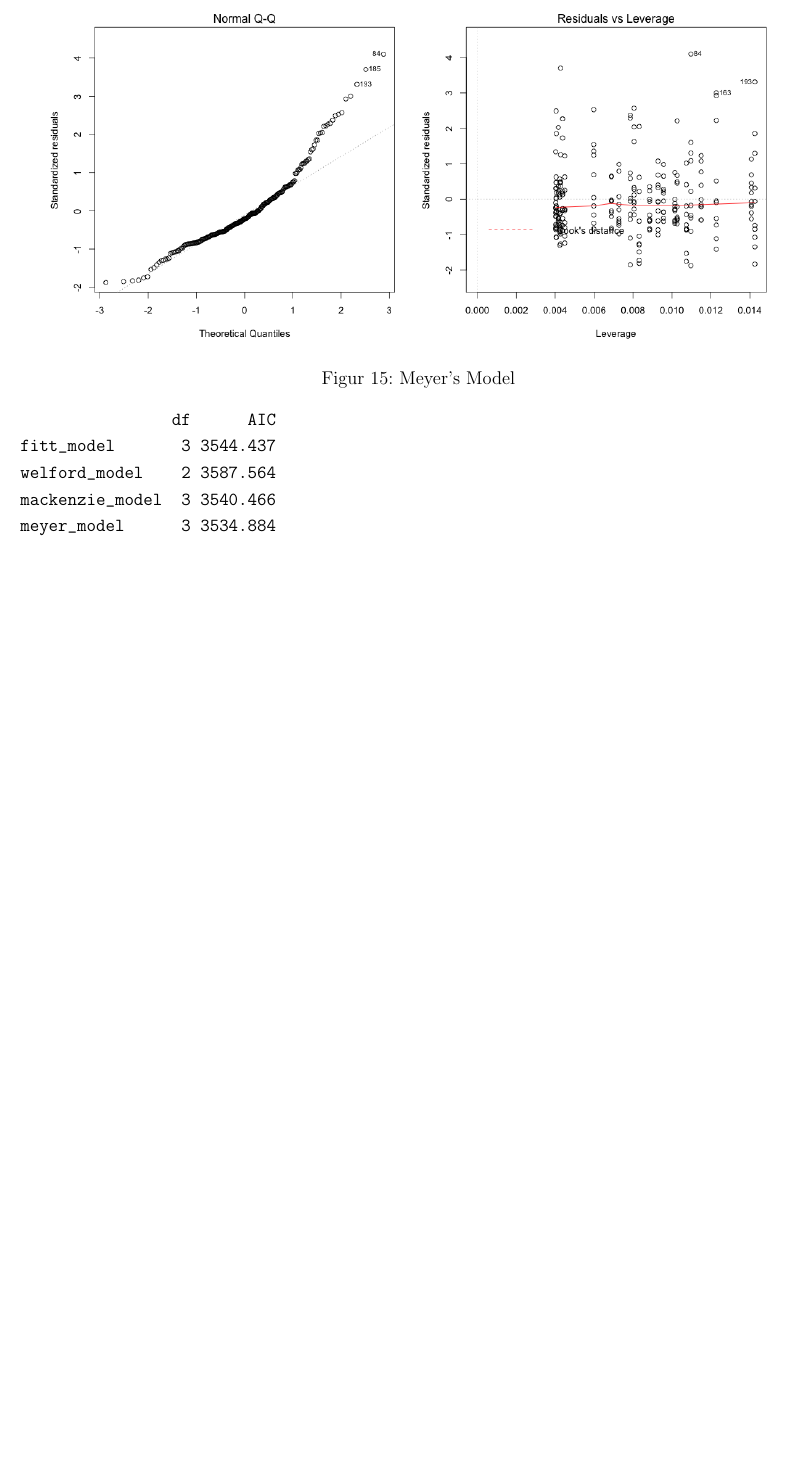
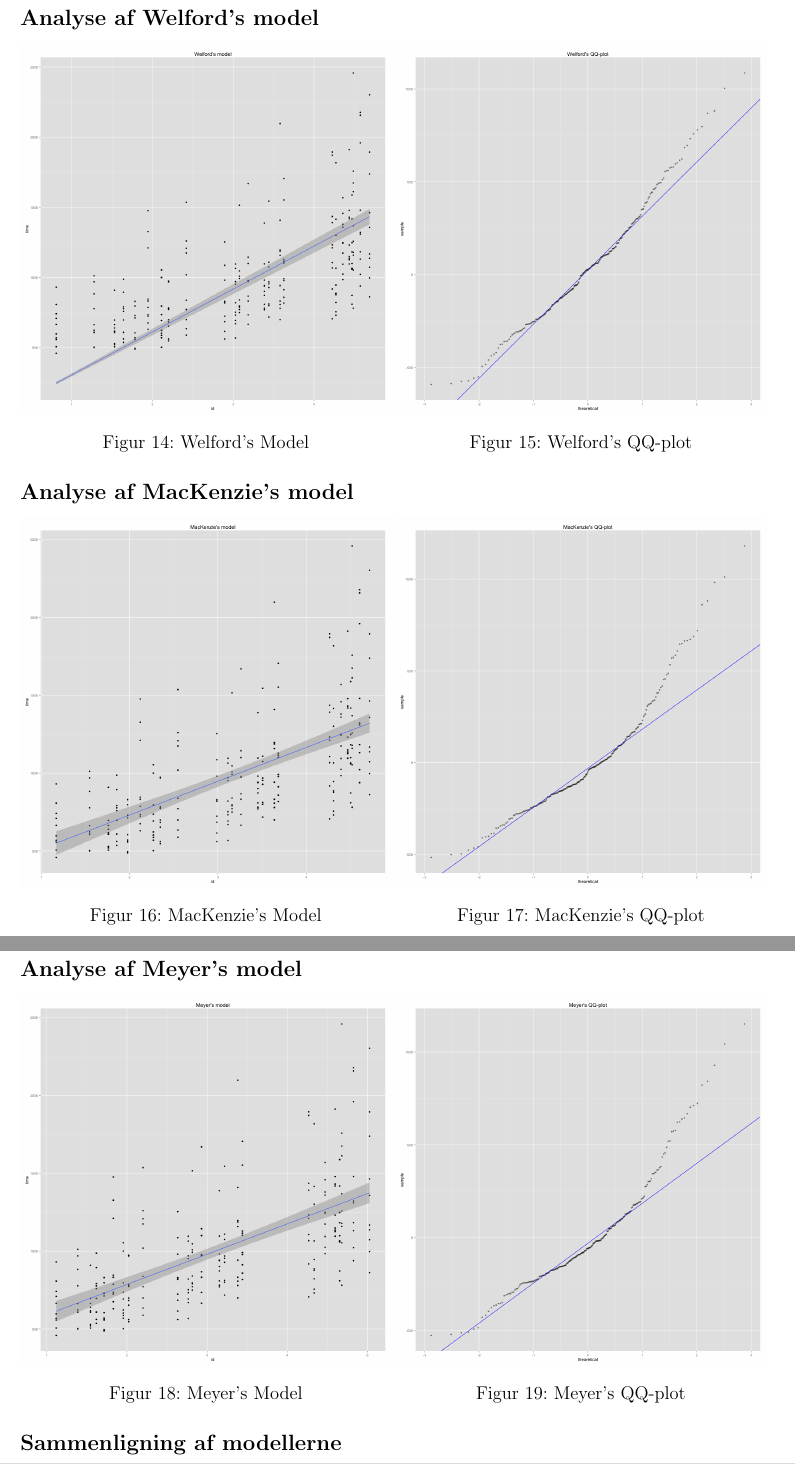
Before and after one commit to MrAdam/bachelor, a LaTeX thesis (latex/main.tex): part of page 26 of 44 before the commit and two parts of pages 24 and 25 of 43 after it, the two joined at a grey line, cut at the place of the change, the shorter picture padded with empty space. Compiled offline with pdfLaTeX.

Commit message:
updated plots

```diff
--- a/latex/main.tex
+++ b/latex/main.tex
@@ -411,2 +420,5 @@ Den relevante R-kode er vist i listing \ref{lst:analyse}.
 \end{minipage}
 
+\addcontentsline{toc}{subsection}{Analyse af Welford's model}
+\subsection*{Analyse af Welford's model}
+\begin{minipage}{.5\textwidth}
@@ -414,27 +425,44 @@ Den relevante R-kode er vist i listing \ref{lst:analyse}.
 	\centering
 	\includegraphics[width=\textwidth]{images/plots/plot_model_welford}
 	\captionof{figure}{Welford's Model}
-\label{fig:model_welford}
+	\label{fig:plot_model_welford}
+\end{minipage}
+\begin{minipage}{.5\textwidth}
+	\centering
+	\includegraphics[width=\textwidth]{images/plots/plot_qq_welford}
+	\captionof{figure}{Welford's QQ-plot}
+	\label{fig:plot_qq_welford}
 \end{minipage}
 
-\begin{minipage}{\textwidth}
+\addcontentsline{toc}{subsection}{Analyse af MacKenzie's model}
+\subsection*{Analyse af MacKenzie's model}
+\begin{minipage}{.5\textwidth}
 	\centering
 	\includegraphics[width=\textwidth]{images/plots/plot_model_mackenzie}
 	\captionof{figure}{MacKenzie's Model}
-\label{fig:model_mackenzie}
+	\label{fig:plot_model_mackenzie}
+\end{minipage}
+\begin{minipage}{.5\textwidth}
+	\centering
+	\includegraphics[width=\textwidth]{images/plots/plot_qq_mackenzie}
+	\captionof{figure}{MacKenzie's QQ-plot}
+	\label{fig:plot_qq_mackenzie}
 \end{minipage}
 
-\begin{minipage}{\textwidth}
+\addcontentsline{toc}{subsection}{Analyse af Meyer's model}
+\subsection*{Analyse af Meyer's model}
+\begin{minipage}{.5\textwidth}
 	\centering
 	\includegraphics[width=\textwidth]{images/plots/plot_model_meyer}
 	\captionof{figure}{Meyer's Model}
-\label{fig:model_meyer}
+	\label{fig:plot_model_meyer}
+\end{minipage}
+\begin{minipage}{.5\textwidth}
+	\centering
+	\includegraphics[width=\textwidth]{images/plots/plot_qq_meyer}
+	\captionof{figure}{Meyer's QQ-plot}
+	\label{fig:plot_qq_meyer}
 \end{minipage}
 
-\begin{verbatim}
-                df      AIC
-fitt_model       3 3544.437
-welford_model    2 3587.564
-mackenzie_model  3 3540.466
-meyer_model      3 3534.884
-\end{verbatim}
+\addcontentsline{toc}{subsection}{Sammenligning af modellerne}
+\subsection*{Sammenligning af modellerne}
```
Also changed, not shown: latex/images/plots/plot_analyse_aic.png (added), latex/images/plots/plot_model_fitt.png, latex/images/plots/plot_model_mackenzie.png, latex/images/plots/plot_model_meyer.png, latex/images/plots/plot_model_welford.png, latex/images/plots/plot_qq_fitt.png (added), latex/images/plots/plot_qq_mackenzie.png (added), latex/images/plots/plot_qq_meyer.png (added), latex/images/plots/plot_qq_welford.png (added), latex/main.tex (20 more changed lines). Lines whose indentation alone changed are shown as unchanged.
